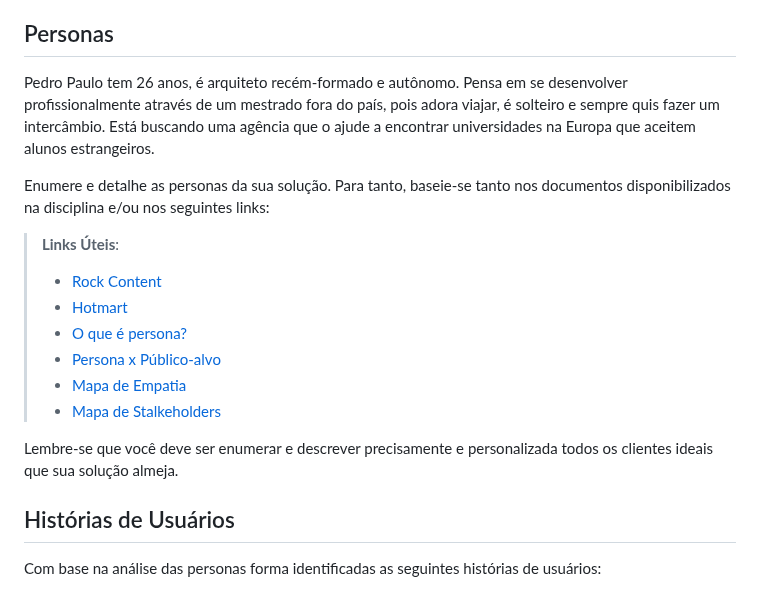
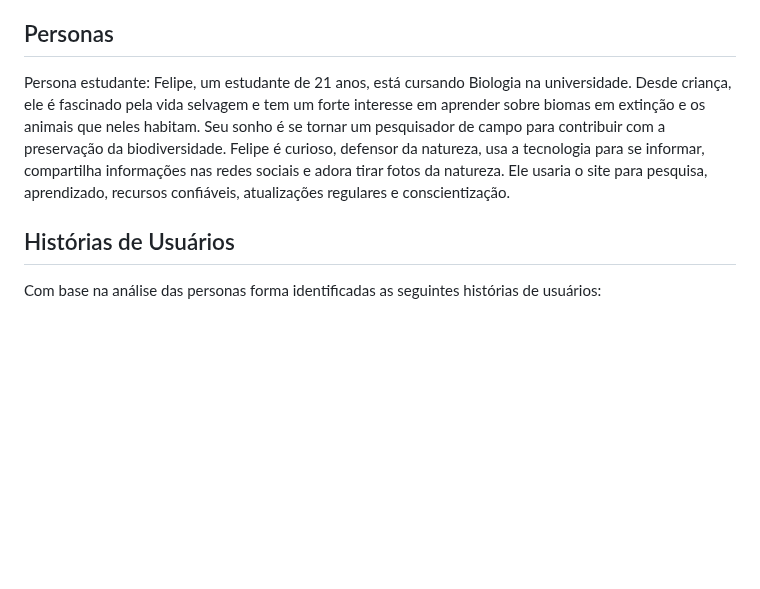
Before and after one commit to ICEI-PUC-Minas-PMV-SI/pmv-si-2023-2-pe1-t1-baoba-pmv, a Markdown page: docs/especification.md, the part around the change. GitHub-like rendering; blank space fills up the shorter version.

Commit message:
Adição de persona #11

```diff
--- a/docs/especification.md
+++ b/docs/especification.md
@@ -6,19 +6,8 @@ Apresente uma visão geral do que será abordado nesta parte do documento, enume
 
 ## Personas
 
-Pedro Paulo tem 26 anos, é arquiteto recém-formado e autônomo. Pensa em se desenvolver profissionalmente através de um mestrado fora do país, pois adora viajar, é solteiro e sempre quis fazer um intercâmbio. Está buscando uma agência que o ajude a encontrar universidades na Europa que aceitem alunos estrangeiros.
-
-Enumere e detalhe as personas da sua solução. Para tanto, baseie-se tanto nos documentos disponibilizados na disciplina e/ou nos seguintes links:
-
-> **Links Úteis**:
-> - [Rock Content](https://rockcontent.com/blog/personas/)
-> - [Hotmart](https://blog.hotmart.com/pt-br/como-criar-persona-negocio/)
-> - [O que é persona?](https://resultadosdigitais.com.br/blog/persona-o-que-e/)
-> - [Persona x Público-alvo](https://flammo.com.br/blog/persona-e-publico-alvo-qual-a-diferenca/)
-> - [Mapa de Empatia](https://resultadosdigitais.com.br/blog/mapa-da-empatia/)
-> - [Mapa de Stalkeholders](https://www.racecomunicacao.com.br/blog/como-fazer-o-mapeamento-de-stakeholders/)
->
-Lembre-se que você deve ser enumerar e descrever precisamente e personalizada todos os clientes ideais que sua solução almeja.
+Persona estudante:
+Felipe, um estudante de 21 anos, está cursando Biologia na universidade. Desde criança, ele é fascinado pela vida selvagem e tem um forte interesse em aprender sobre biomas em extinção e os animais que neles habitam. Seu sonho é se tornar um pesquisador de campo para contribuir com a preservação da biodiversidade. Felipe é curioso, defensor da natureza, usa a tecnologia para se informar, compartilha informações nas redes sociais e adora tirar fotos da natureza. Ele usaria o site para pesquisa, aprendizado, recursos confiáveis, atualizações regulares e conscientização.
 
 ## Histórias de Usuários
 
```
